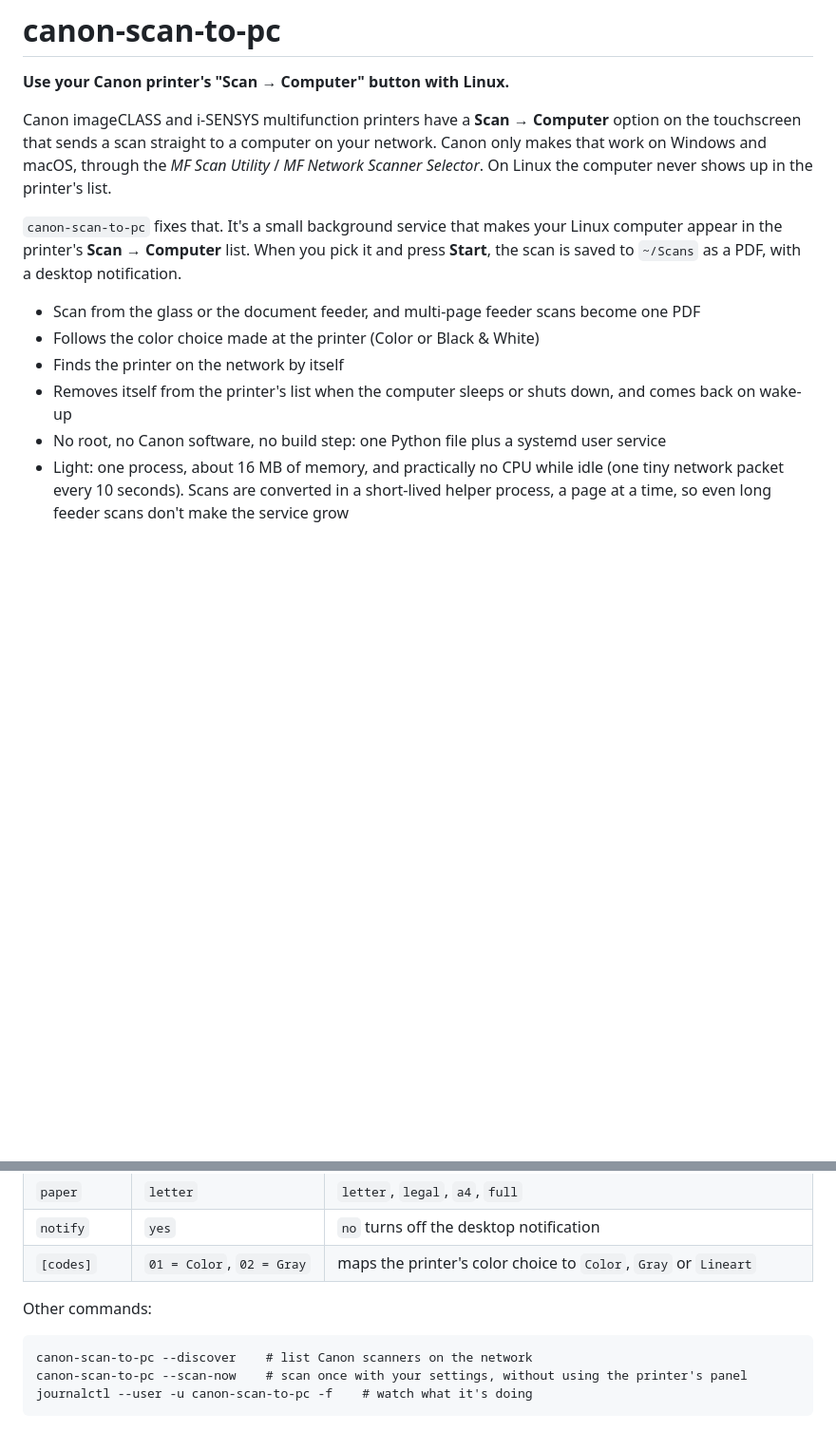
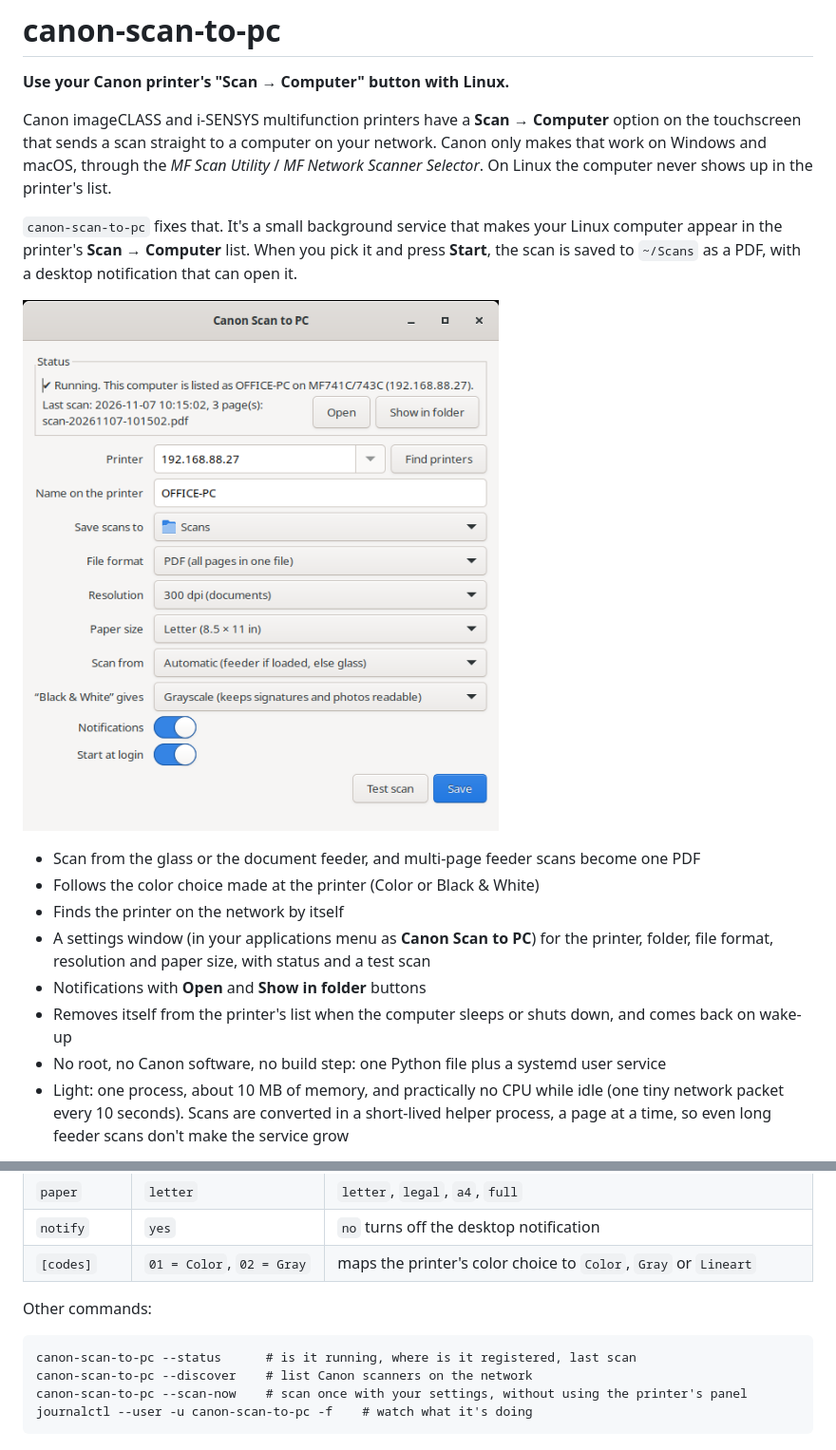
Before and after one commit to anthonytheinventor/canon-scan-to-pc, a Markdown page: README.md, 2 parts joined by grey strips. Shown at 95% size. Rendered like a GitHub page; pictures changed too: docs/settings-window.png (added); blank space fills up the shorter version.

````diff
--- a/README.md
+++ b/README.md
@@ -9,15 +9,20 @@ On Linux the computer never shows up in the printer's list.
 
 `canon-scan-to-pc` fixes that. It's a small background service that makes your Linux computer
 appear in the printer's **Scan → Computer** list. When you pick it and press **Start**, the scan
-is saved to `~/Scans` as a PDF, with a desktop notification.
+is saved to `~/Scans` as a PDF, with a desktop notification that can open it.
+
+![The settings window](docs/settings-window.png)
 
 - Scan from the glass or the document feeder, and multi-page feeder scans become one PDF
 - Follows the color choice made at the printer (Color or Black & White)
 - Finds the printer on the network by itself
+- A settings window (in your applications menu as **Canon Scan to PC**) for the printer,
+  folder, file format, resolution and paper size, with status and a test scan
+- Notifications with **Open** and **Show in folder** buttons
 - Removes itself from the printer's list when the computer sleeps or shuts down, and
   comes back on wake-up
 - No root, no Canon software, no build step: one Python file plus a systemd user service
-- Light: one process, about 16 MB of memory, and practically no CPU while idle (one tiny
+- Light: one process, about 10 MB of memory, and practically no CPU while idle (one tiny
   network packet every 10 seconds). Scans are converted in a short-lived helper process, a
   page at a time, so even long feeder scans don't make the service grow
 
@@ -83,6 +105,7 @@ Edit `~/.config/canon-scan-to-pc/config.ini`, then run `systemctl --user restart
 Other commands:
 
 ```
+canon-scan-to-pc --status      # is it running, where is it registered, last scan
 canon-scan-to-pc --discover    # list Canon scanners on the network
 canon-scan-to-pc --scan-now    # scan once with your settings, without using the printer's panel
 journalctl --user -u canon-scan-to-pc -f    # watch what it's doing
````
Also changed, not shown: other parts of README.md (+24 -7 lines), 8 other files.
